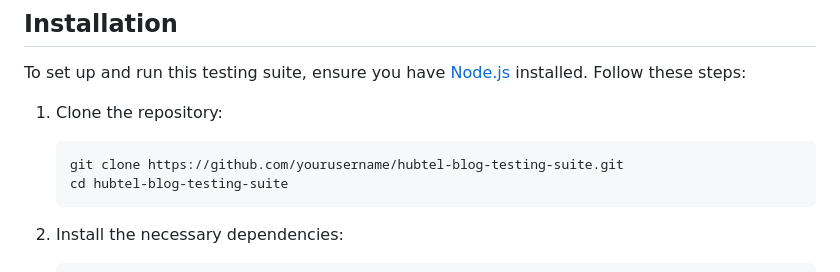
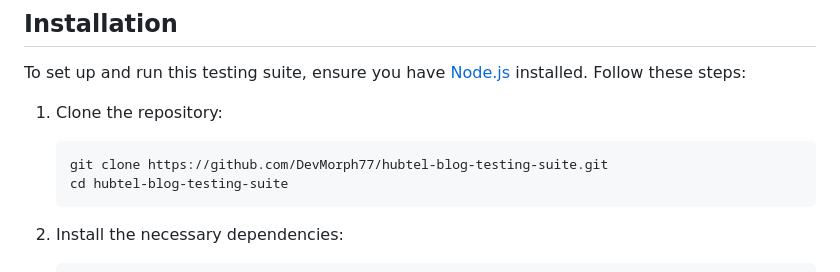
Before and after one commit to DevMorph77/Hubtel-Blog-Testing-Suite, a Markdown page: README.md, the part around the change. GitHub-like rendering.

````diff
--- a/README.md
+++ b/README.md
@@ -25,7 +25,7 @@ To set up and run this testing suite, ensure you have [Node.js](https://nodejs.o
 1. Clone the repository:
 
    ```bash
-   git clone https://github.com/yourusername/hubtel-blog-testing-suite.git
+   git clone https://github.com/DevMorph77/hubtel-blog-testing-suite.git
    cd hubtel-blog-testing-suite
    ```
 
````
